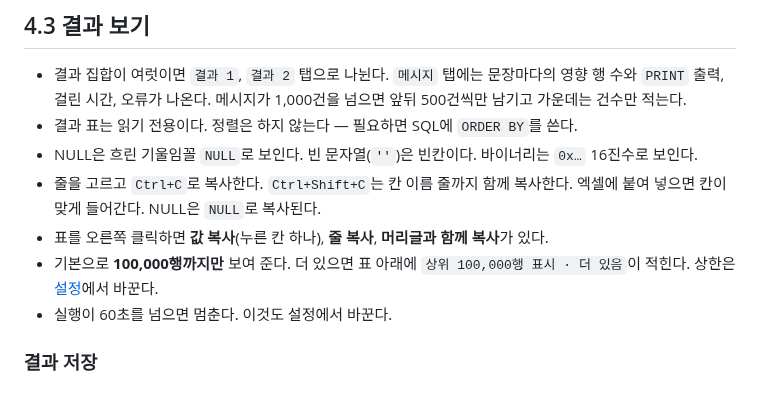
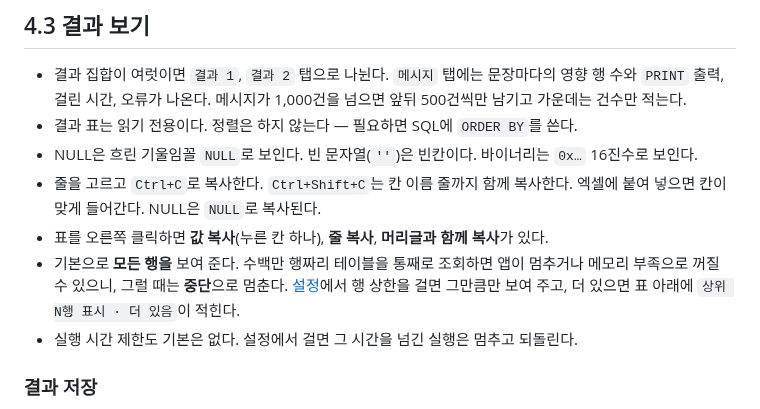
Before and after one commit to almyeonseo/SchemaForge-releases, a Markdown page: docs/sql-editor.md, the part around the change. GitHub-like rendering.

```diff
--- a/docs/sql-editor.md
+++ b/docs/sql-editor.md
@@ -72,8 +72,9 @@ SSMS처럼 `GO` 줄에서 나눠 차례로 실행한다. `CREATE PROCEDURE`처
 - NULL은 흐린 기울임꼴 `NULL`로 보인다. 빈 문자열(`''`)은 빈칸이다. 바이너리는 `0x…` 16진수로 보인다.
 - 줄을 고르고 `Ctrl+C`로 복사한다. `Ctrl+Shift+C`는 칸 이름 줄까지 함께 복사한다. 엑셀에 붙여 넣으면 칸이 맞게 들어간다. NULL은 `NULL`로 복사된다.
 - 표를 오른쪽 클릭하면 **값 복사**(누른 칸 하나), **줄 복사**, **머리글과 함께 복사**가 있다.
-- 기본으로 **100,000행까지만** 보여 준다. 더 있으면 표 아래에 `상위 100,000행 표시 · 더 있음`이 적힌다. 상한은 [설정](settings-shortcuts.md)에서 바꾼다.
-- 실행이 60초를 넘으면 멈춘다. 이것도 설정에서 바꾼다.
+- 기본으로 **모든 행을** 보여 준다. 수백만 행짜리 테이블을 통째로 조회하면 앱이 멈추거나 메모리 부족으로 꺼질 수 있으니, 그럴 때는 **중단**으로 멈춘다.
+  [설정](settings-shortcuts.md)에서 행 상한을 걸면 그만큼만 보여 주고, 더 있으면 표 아래에 `상위 N행 표시 · 더 있음`이 적힌다.
+- 실행 시간 제한도 기본은 없다. 설정에서 걸면 그 시간을 넘긴 실행은 멈추고 되돌린다.
 
 ### 결과 저장
 
```
Also changed, not shown: docs/settings-shortcuts.md (+3 -3 lines), docs/troubleshooting.md (+5 -2 lines), images/definition-export.png, images/sql-editor.png.
